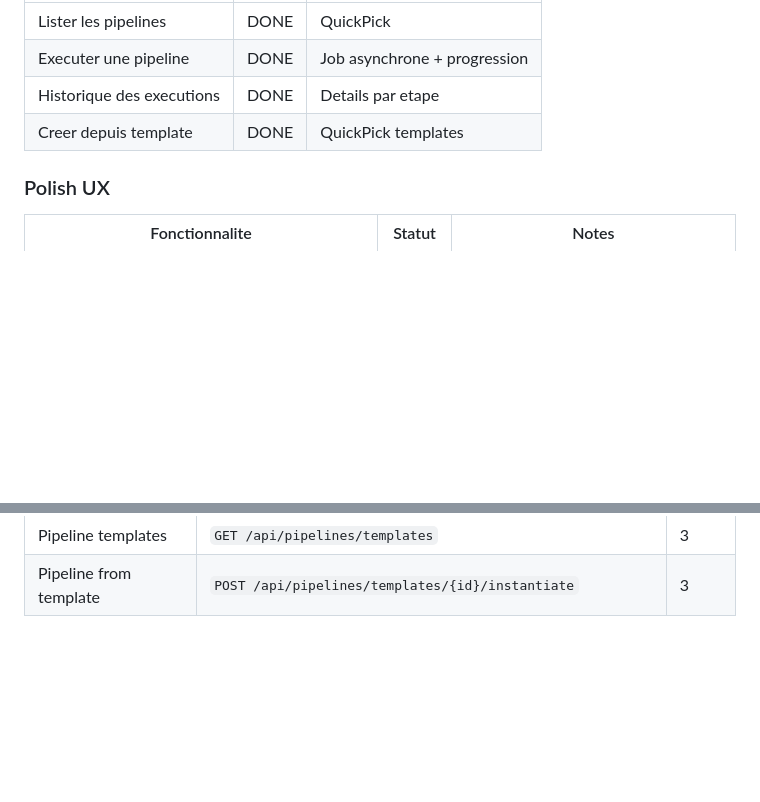
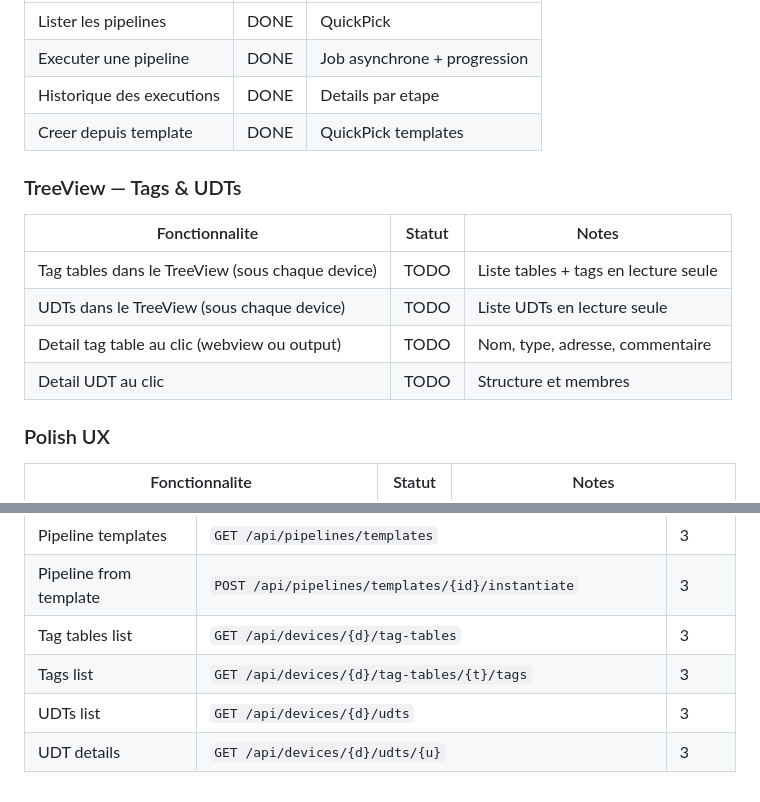
Before and after one commit to feelautom/tia-connect-vscode, a Markdown page: docs/ROADMAP.md, 2 parts joined by grey strips. GitHub-like rendering; blank space fills up the shorter version.

Commit message:
Add Tags & UDTs TreeView to Phase 3 roadmap
Tag tables, tags, and UDTs were missing from the roadmap.
Added as Phase 3 items with corresponding REST endpoints.

```diff
--- a/docs/ROADMAP.md
+++ b/docs/ROADMAP.md
@@ -83,6 +83,15 @@ Le code VCS et Tests est implemente mais n'a pas encore ete teste en conditions
 | Historique des executions | DONE | Details par etape |
 | Creer depuis template | DONE | QuickPick templates |
 
+### TreeView — Tags & UDTs
+
+| Fonctionnalite | Statut | Notes |
+|----------------|--------|-------|
+| Tag tables dans le TreeView (sous chaque device) | TODO | Liste tables + tags en lecture seule |
+| UDTs dans le TreeView (sous chaque device) | TODO | Liste UDTs en lecture seule |
+| Detail tag table au clic (webview ou output) | TODO | Nom, type, adresse, commentaire |
+| Detail UDT au clic | TODO | Structure et membres |
+
 ### Polish UX
 
 | Fonctionnalite | Statut | Notes |
@@ -151,3 +160,7 @@ Le code VCS et Tests est implemente mais n'a pas encore ete teste en conditions
 | Pipeline history | `GET /api/pipelines/executions` | 3 |
 | Pipeline templates | `GET /api/pipelines/templates` | 3 |
 | Pipeline from template | `POST /api/pipelines/templates/{id}/instantiate` | 3 |
+| Tag tables list | `GET /api/devices/{d}/tag-tables` | 3 |
+| Tags list | `GET /api/devices/{d}/tag-tables/{t}/tags` | 3 |
+| UDTs list | `GET /api/devices/{d}/udts` | 3 |
+| UDT details | `GET /api/devices/{d}/udts/{u}` | 3 |
```
